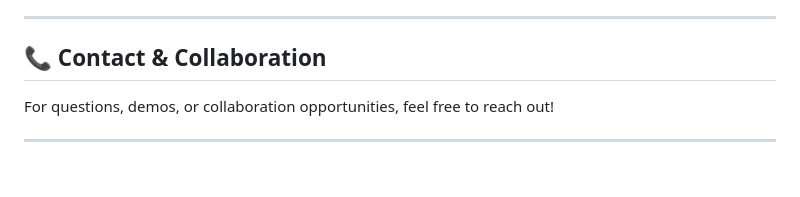
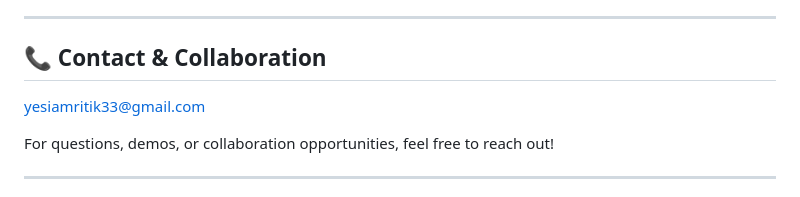
Before and after one commit to Raistar22/vehicleMlops, a Markdown page: README.md, the part around the change. Drawn GitHub-style; blank space fills up the shorter version.

```diff
--- a/README.md
+++ b/README.md
@@ -155,6 +155,8 @@ pip list
 
 ## 📞 Contact & Collaboration
 
+yesiamritik33@gmail.com
+
 For questions, demos, or collaboration opportunities, feel free to reach out!
 
 ---
```
